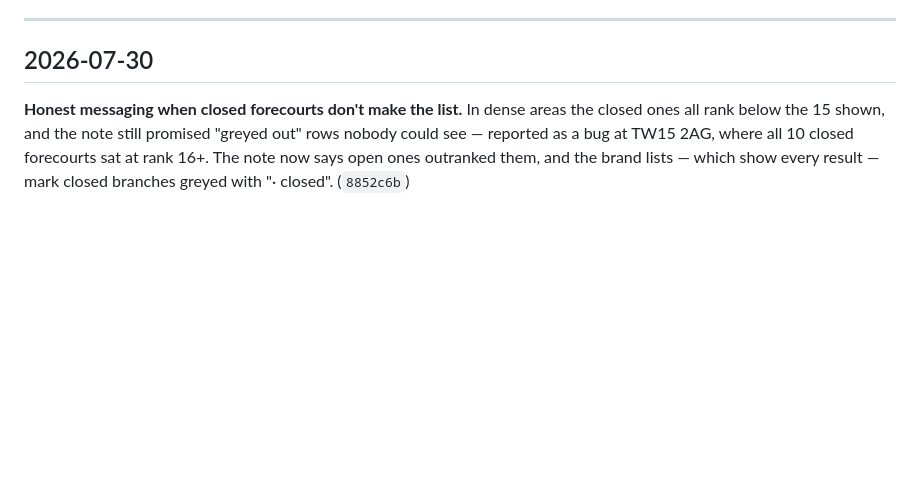
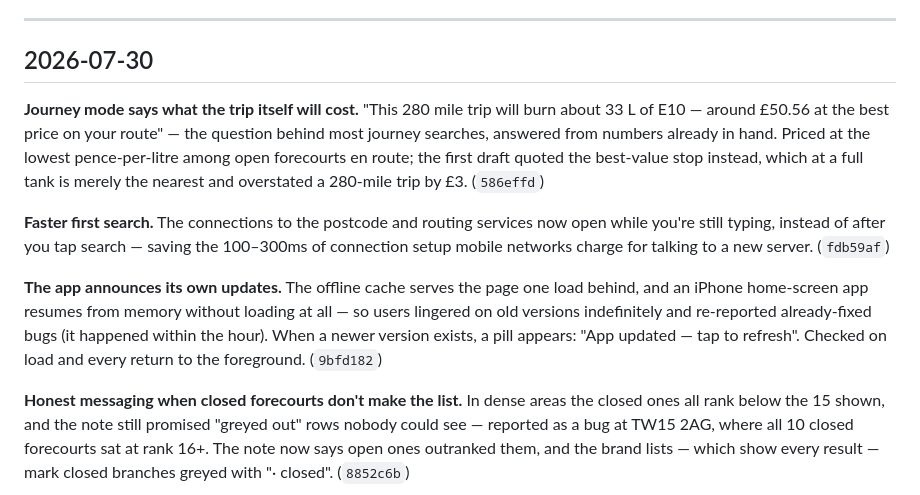
Before and after one commit to taja0001/fuel-calc, a Markdown page: CHANGELOG.md, the part around the change. Rendered like a GitHub page; blank space fills up the shorter version.

```diff
--- a/CHANGELOG.md
+++ b/CHANGELOG.md
@@ -6,6 +6,23 @@ data, not changes, and aren't listed — there have been 64 of them so far.
 ---
 
 ## 2026-07-30
+
+**Journey mode says what the trip itself will cost.** "This 280 mile trip will burn
+about 33 L of E10 — around £50.56 at the best price on your route" — the question
+behind most journey searches, answered from numbers already in hand. Priced at the
+lowest pence-per-litre among open forecourts en route; the first draft quoted the
+best-value stop instead, which at a full tank is merely the nearest and overstated a
+280-mile trip by £3. (`586effd`)
+
+**Faster first search.** The connections to the postcode and routing services now open
+while you're still typing, instead of after you tap search — saving the 100–300ms of
+connection setup mobile networks charge for talking to a new server. (`fdb59af`)
+
+**The app announces its own updates.** The offline cache serves the page one load
+behind, and an iPhone home-screen app resumes from memory without loading at all — so
+users lingered on old versions indefinitely and re-reported already-fixed bugs (it
+happened within the hour). When a newer version exists, a pill appears: "App updated —
+tap to refresh". Checked on load and every return to the foreground. (`9bfd182`)
 
 **Honest messaging when closed forecourts don't make the list.** In dense areas the
 closed ones all rank below the 15 shown, and the note still promised "greyed out" rows
```
Also changed, not shown: README.md (+12 -2 lines).
